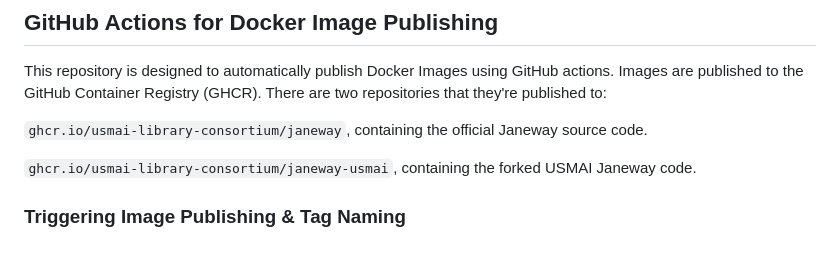
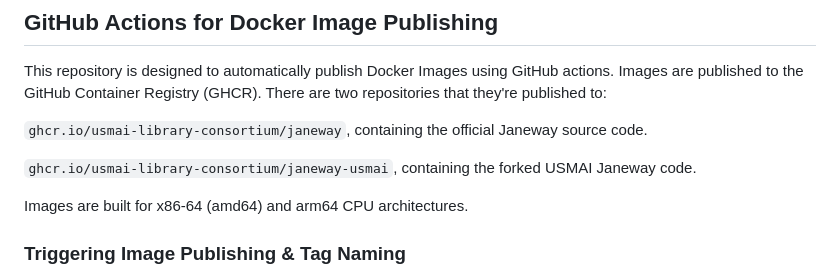
Before and after one commit to USMAI-Library-Consortium/janeway-warpspeed, a Markdown page: README.md, the part around the change. GitHub-like rendering; blank space fills up the shorter version.

Commit message:
Forgot to save everything

```diff
--- a/README.md
+++ b/README.md
@@ -178,6 +178,8 @@ source code.
 `ghcr.io/usmai-library-consortium/janeway-usmai`, containing the forked USMAI
 Janeway code.
 
+Images are built for x86-64 (amd64) and arm64 CPU architectures.
+
 ### Triggering Image Publishing & Tag Naming
 
 Image publishing is triggered with GitHub releases. Releases must have a
```
